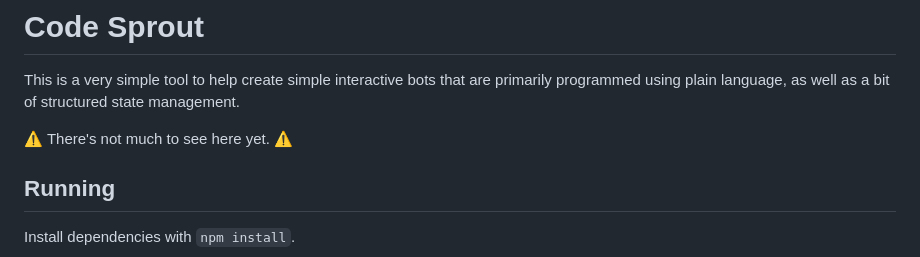
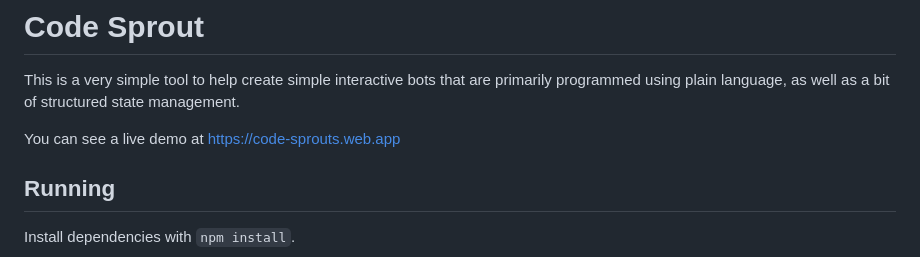
Before and after one commit to jkomoros/code-sprouts, a Markdown page: README.md, the part around the change. Rendered like a GitHub page.

Commit message:
Link to production version.
Part of #3.

```diff
--- a/README.md
+++ b/README.md
@@ -2,7 +2,7 @@
 
 This is a very simple tool to help create simple interactive bots that are primarily programmed using plain language, as well as a bit of structured state management.
 
-⚠️ There's not much to see here yet. ⚠️
+You can see a live demo at https://code-sprouts.web.app
 
 ## Running
 
```
